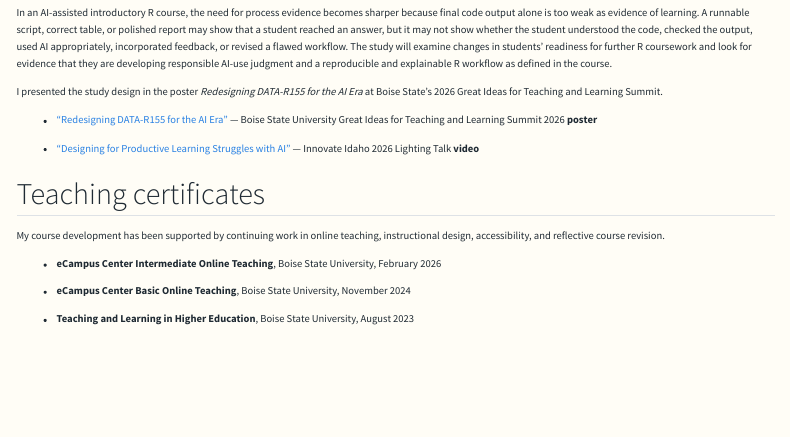
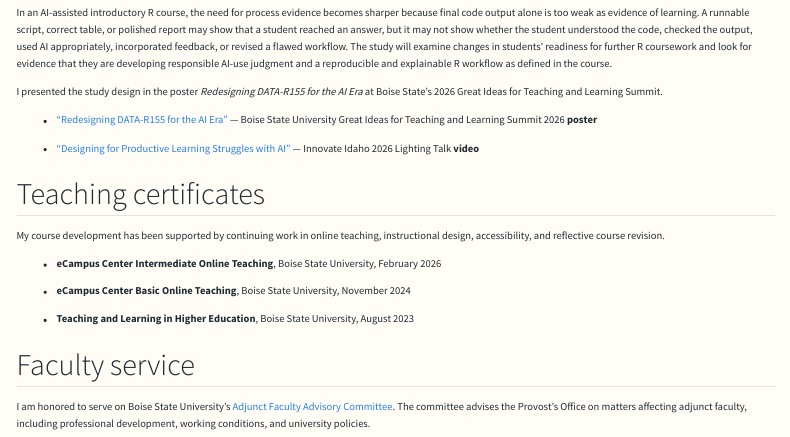
Before and after one commit to lorrainegaudio/lorrainegaudio.github.io, a Quarto document (teaching.qmd): the page in a window 1100 px wide, from 1860 px down. Rendered offline with R 4.5, knitr and Pandoc in place of Quarto, with nearby package versions; menus at the side of the page are left out.

Commit message:
Faculty Service added

```diff
--- a/teaching.qmd
+++ b/teaching.qmd
@@ -89,3 +89,7 @@ My course development has been supported by continuing work in online teaching,
 - **eCampus Center Basic Online Teaching**, Boise State University, November 2024
 
 - **Teaching and Learning in Higher Education**, Boise State University, August 2023
+
+## Faculty service {#faculty-service}
+
+I am honored to serve on Boise State University's [Adjunct Faculty Advisory Committee](https://www.boisestate.edu/al-fa/home/committees/adjunct-faculty-advisory-committee/). The committee advises the Provost's Office on matters affecting adjunct faculty, including professional development, working conditions, and university policies.
```
Also changed, not shown: 2 other files.
